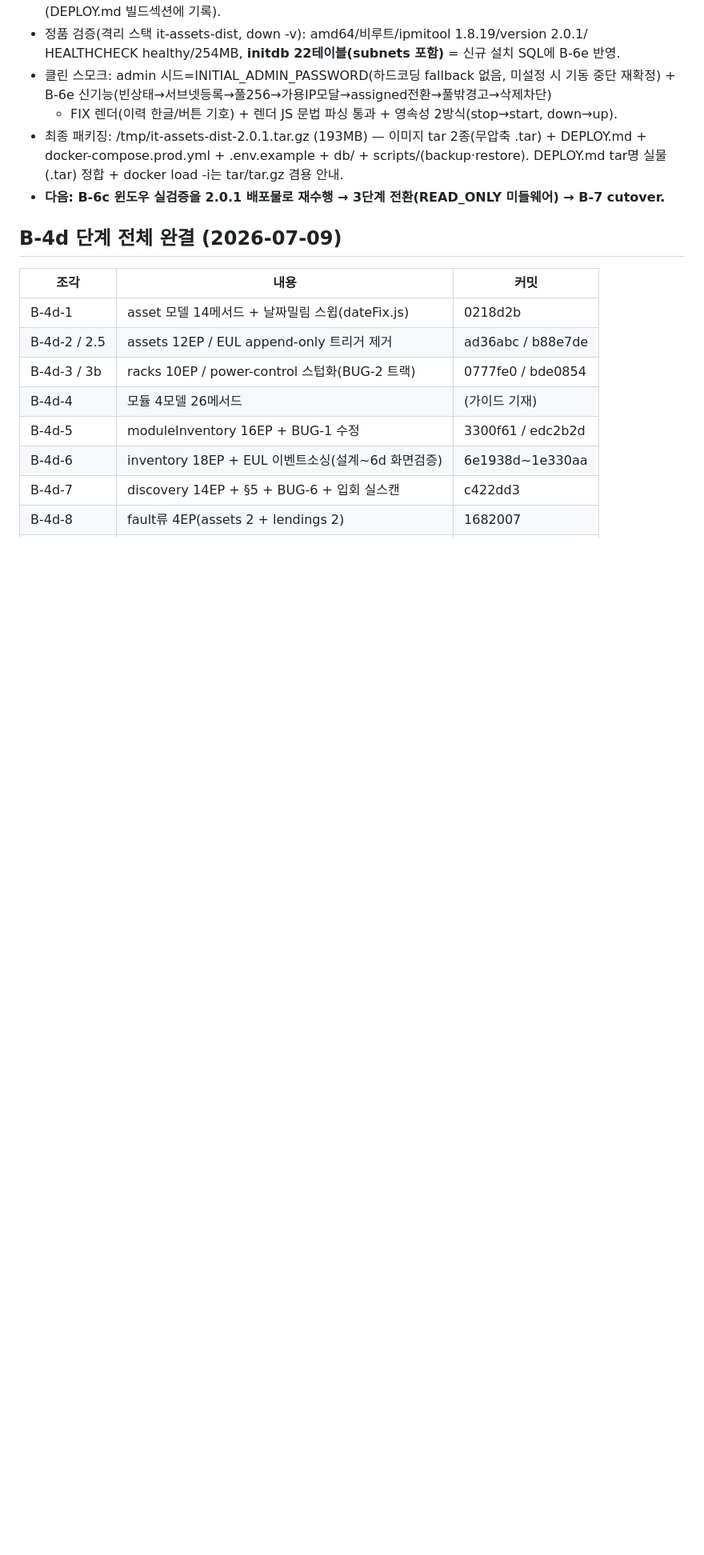
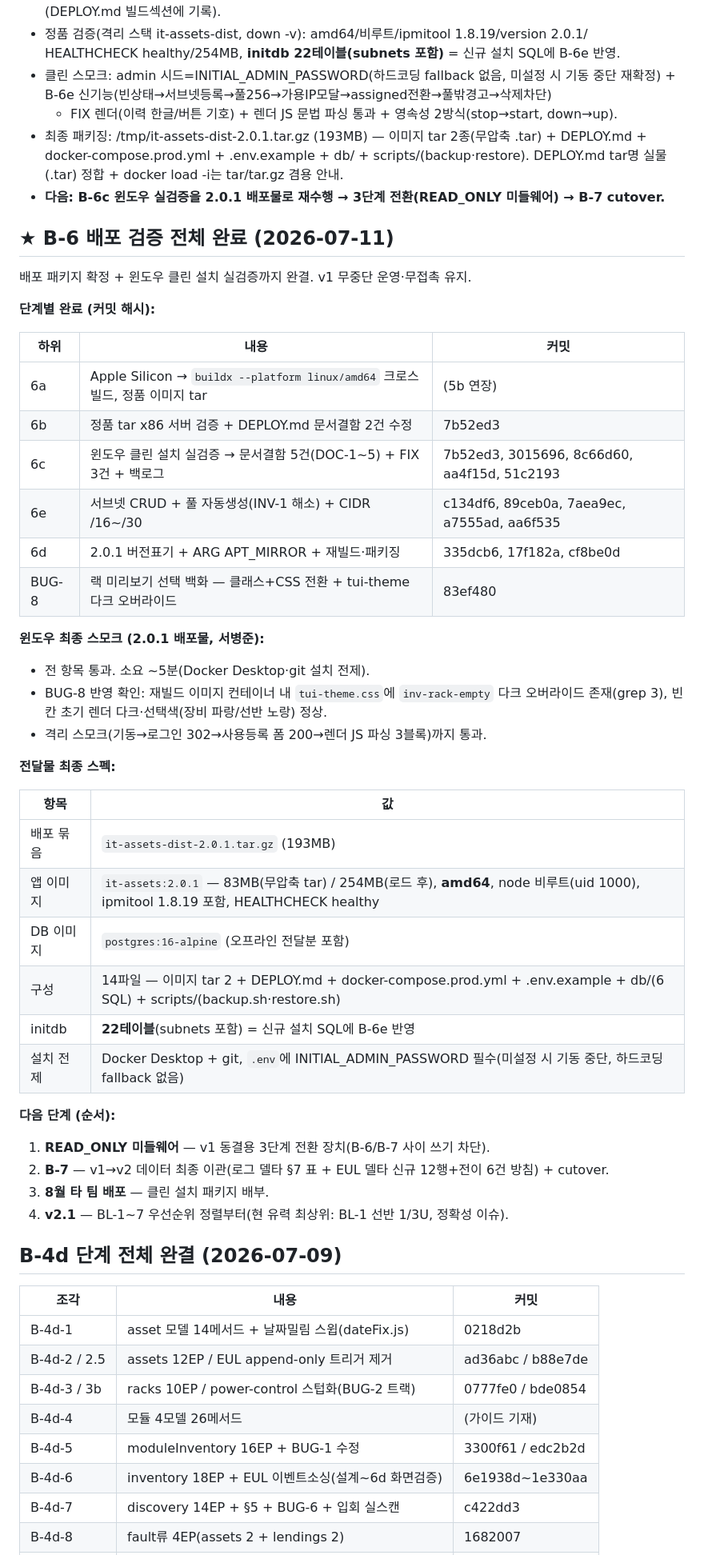
Before and after one commit to ByoungjunSeo/hpc_it_management, a Markdown page: B3_PORTING_RESUME_GUIDE.md, the part around the change. Shown at 80% size. GitHub-like rendering; blank space fills up the shorter version.

Commit message:
docs: B-6 전체 종결 — 2.0.1 배포판 완성 기록(해시 총망라, 전달물 스펙표) + BL-1 우선순위 주석

```diff
--- a/B3_PORTING_RESUME_GUIDE.md
+++ b/B3_PORTING_RESUME_GUIDE.md
@@ -522,6 +522,44 @@ FIX 3건 + B-6e 반영 이미지 재빌드 및 배포 패키지 확정.
   DEPLOY.md tar명 실물(.tar) 정합 + docker load -i는 tar/tar.gz 겸용 안내.
 - **다음: B-6c 윈도우 실검증을 2.0.1 배포물로 재수행 → 3단계 전환(READ_ONLY 미들웨어) → B-7 cutover.**
 
+## ★ B-6 배포 검증 전체 완료 (2026-07-11)
+
+배포 패키지 확정 + 윈도우 클린 설치 실검증까지 완결. v1 무중단 운영·무접촉 유지.
+
+**단계별 완료 (커밋 해시):**
+
+| 하위 | 내용 | 커밋 |
+|------|------|------|
+| 6a | Apple Silicon → `buildx --platform linux/amd64` 크로스 빌드, 정품 이미지 tar | (5b 연장) |
+| 6b | 정품 tar x86 서버 검증 + DEPLOY.md 문서결함 2건 수정 | 7b52ed3 |
+| 6c | 윈도우 클린 설치 실검증 → 문서결함 5건(DOC-1~5) + FIX 3건 + 백로그 | 7b52ed3, 3015696, 8c66d60, aa4f15d, 51c2193 |
+| 6e | 서브넷 CRUD + 풀 자동생성(INV-1 해소) + CIDR /16~/30 | c134df6, 89ceb0a, 7aea9ec, a7555ad, aa6f535 |
+| 6d | 2.0.1 버전표기 + ARG APT_MIRROR + 재빌드·패키징 | 335dcb6, 17f182a, cf8be0d |
+| BUG-8 | 랙 미리보기 선택 백화 — 클래스+CSS 전환 + tui-theme 다크 오버라이드 | 83ef480 |
+
+**윈도우 최종 스모크 (2.0.1 배포물, 서병준):**
+- 전 항목 통과. 소요 ~5분(Docker Desktop·git 설치 전제).
+- BUG-8 반영 확인: 재빌드 이미지 컨테이너 내 `tui-theme.css`에 `inv-rack-empty` 다크
+  오버라이드 존재(grep 3), 빈 칸 초기 렌더 다크·선택색(장비 파랑/선반 노랑) 정상.
+- 격리 스모크(기동→로그인 302→사용등록 폼 200→렌더 JS 파싱 3블록)까지 통과.
+
+**전달물 최종 스펙:**
+
+| 항목 | 값 |
+|------|-----|
+| 배포 묶음 | `it-assets-dist-2.0.1.tar.gz` (193MB) |
+| 앱 이미지 | `it-assets:2.0.1` — 83MB(무압축 tar) / 254MB(로드 후), **amd64**, node 비루트(uid 1000), ipmitool 1.8.19 포함, HEALTHCHECK healthy |
+| DB 이미지 | `postgres:16-alpine` (오프라인 전달분 포함) |
+| 구성 | 14파일 — 이미지 tar 2 + DEPLOY.md + docker-compose.prod.yml + .env.example + db/(6 SQL) + scripts/(backup.sh·restore.sh) |
+| initdb | **22테이블**(subnets 포함) = 신규 설치 SQL에 B-6e 반영 |
+| 설치 전제 | Docker Desktop + git, `.env`에 INITIAL_ADMIN_PASSWORD 필수(미설정 시 기동 중단, 하드코딩 fallback 없음) |
+
+**다음 단계 (순서):**
+1. **READ_ONLY 미들웨어** — v1 동결용 3단계 전환 장치(B-6/B-7 사이 쓰기 차단).
+2. **B-7** — v1→v2 데이터 최종 이관(로그 델타 §7 표 + EUL 델타 신규 12행+전이 6건 방침) + cutover.
+3. **8월 타 팀 배포** — 클린 설치 패키지 배부.
+4. **v2.1** — BL-1~7 우선순위 정렬부터(현 유력 최상위: BL-1 선반 1/3U, 정확성 이슈).
+
 ## B-4d 단계 전체 완결 (2026-07-09)
 
 | 조각 | 내용 | 커밋 |
```
Also changed, not shown: v2/V2.1_BACKLOG.md (+3 -0 lines).
